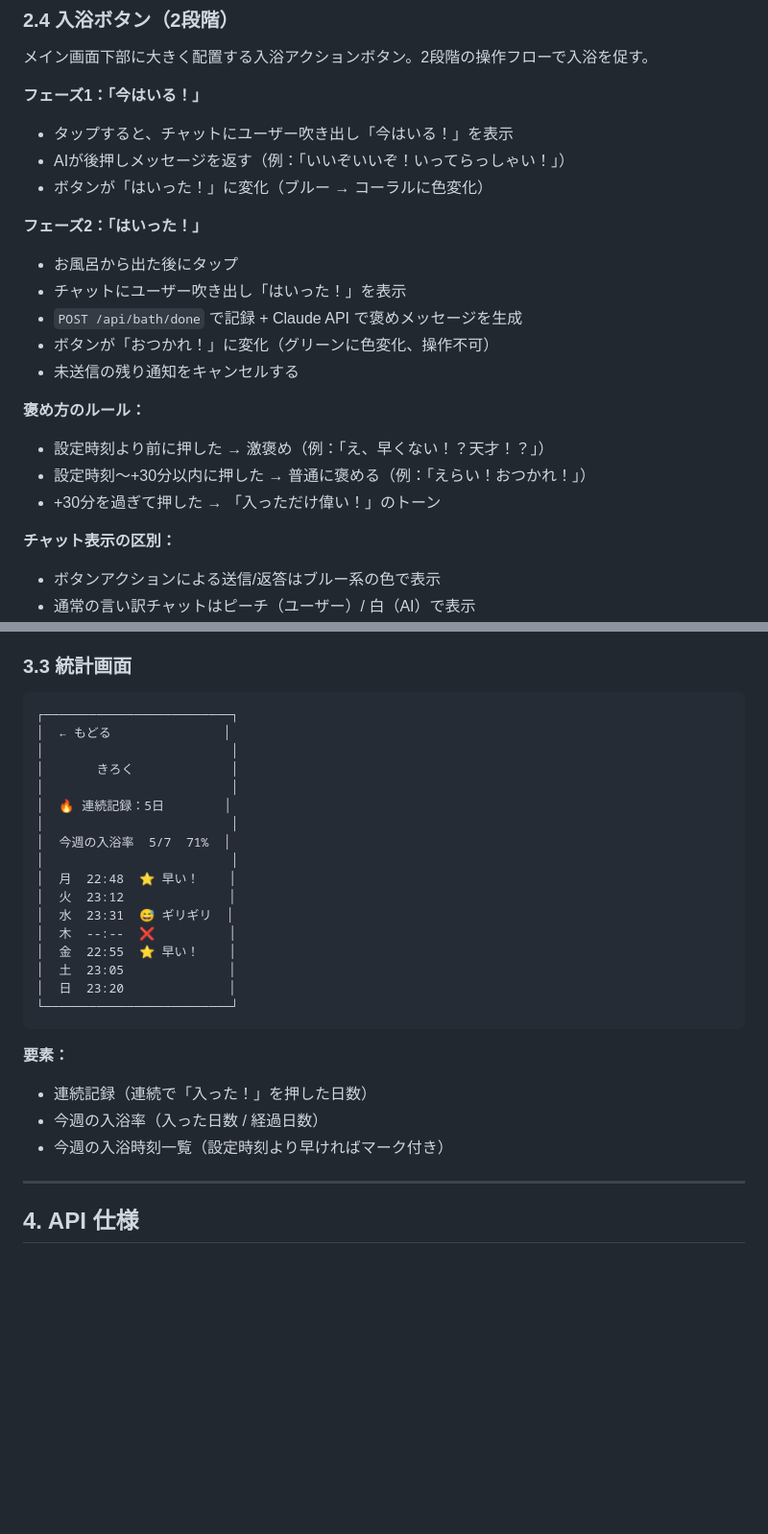
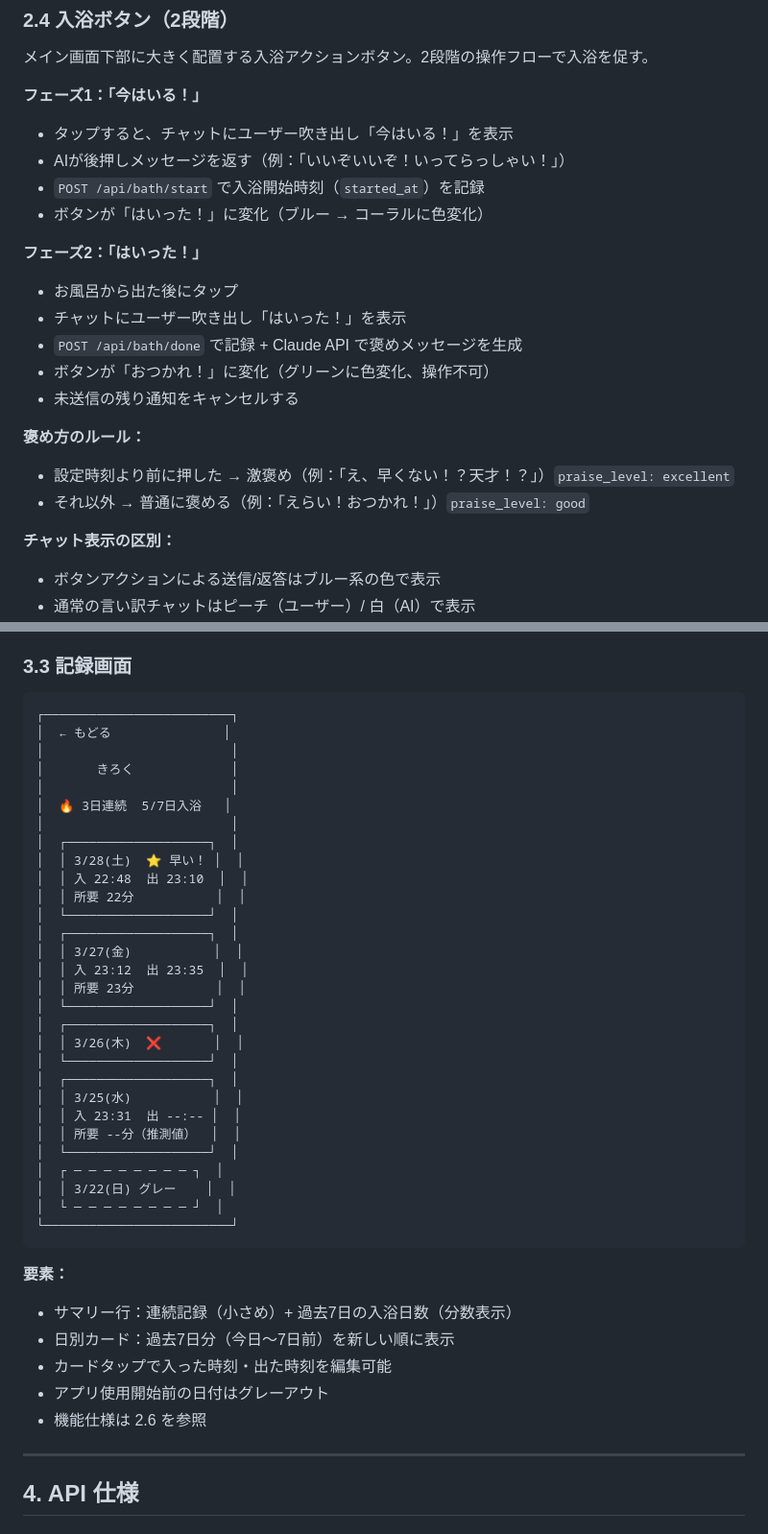
Before and after one commit to rainbowstar2400/bath.exe, a Markdown page: docs/specification.md, 2 parts joined by grey strips. Shown at 96% size. Drawn GitHub-style; blank space fills up the shorter version.

````diff
--- a/docs/specification.md
+++ b/docs/specification.md
@@ -88,6 +88,7 @@ Claude APIを使い、ユーザーの言い訳に対応するチャット機能
 **フェーズ1：「今はいる！」**
 - タップすると、チャットにユーザー吹き出し「今はいる！」を表示
 - AIが後押しメッセージを返す（例：「いいぞいいぞ！いってらっしゃい！」）
+- `POST /api/bath/start` で入浴開始時刻（`started_at`）を記録
 - ボタンが「はいった！」に変化（ブルー → コーラルに色変化）
 
 **フェーズ2：「はいった！」**
@@ -98,9 +99,8 @@ Claude APIを使い、ユーザーの言い訳に対応するチャット機能
 - 未送信の残り通知をキャンセルする
 
 **褒め方のルール：**
-- 設定時刻より前に押した → 激褒め（例：「え、早くない！？天才！？」）
-- 設定時刻〜+30分以内に押した → 普通に褒める（例：「えらい！おつかれ！」）
-- +30分を過ぎて押した → 「入っただけ偉い！」のトーン
+- 設定時刻より前に押した → 激褒め（例：「え、早くない！？天才！？」）`praise_level: excellent`
+- それ以外 → 普通に褒める（例：「えらい！おつかれ！」）`praise_level: good`
 
 **チャット表示の区別：**
 - ボタンアクションによる送信/返答はブルー系の色で表示
@@ -241,7 +271,7 @@ Claude APIを使い、ユーザーの言い訳に対応するチャット機能
   - Tips表示：「少し長めに見積もっておくのがおすすめです」
 - 通知許可ボタン：ブラウザの通知許可が未取得の場合のみ表示
 
-### 3.3 統計画面
+### 3.3 記録画面
 
 ```
 ┌─────────────────────────┐
@@ -249,24 +279,38 @@ Claude APIを使い、ユーザーの言い訳に対応するチャット機能
 │                         │
 │       きろく             │
 │                         │
-│  🔥 連続記録：5日        │
+│  🔥 3日連続  5/7日入浴   │
 │                         │
-│  今週の入浴率  5/7  71%  │
-│                         │
-│  月  22:48  ⭐ 早い！    │
-│  火  23:12              │
-│  水  23:31  😅 ギリギリ  │
-│  木  --:--  ❌          │
-│  金  22:55  ⭐ 早い！    │
-│  土  23:05              │
-│  日  23:20              │
+│  ┌───────────────────┐  │
+│  │ 3/28(土)  ⭐ 早い！ │  │
+│  │ 入 22:48  出 23:10  │  │
+│  │ 所要 22分           │  │
+│  └───────────────────┘  │
+│  ┌───────────────────┐  │
+│  │ 3/27(金)           │  │
+│  │ 入 23:12  出 23:35  │  │
+│  │ 所要 23分           │  │
+│  └───────────────────┘  │
+│  ┌───────────────────┐  │
+│  │ 3/26(木)  ❌       │  │
+│  └───────────────────┘  │
+│  ┌───────────────────┐  │
+│  │ 3/25(水)           │  │
+│  │ 入 23:31  出 --:-- │  │
+│  │ 所要 --分（推測値）  │  │
+│  └───────────────────┘  │
+│  ┌ ─ ─ ─ ─ ─ ─ ─ ─ ┐  │
+│  │ 3/22(日) グレー    │  │
+│  └ ─ ─ ─ ─ ─ ─ ─ ─ ┘  │
 └─────────────────────────┘
 ```
 
 **要素：**
-- 連続記録（連続で「入った！」を押した日数）
-- 今週の入浴率（入った日数 / 経過日数）
-- 今週の入浴時刻一覧（設定時刻より早ければマーク付き）
+- サマリー行：連続記録（小さめ）+ 過去7日の入浴日数（分数表示）
+- 日別カード：過去7日分（今日〜7日前）を新しい順に表示
+- カードタップで入った時刻・出た時刻を編集可能
+- アプリ使用開始前の日付はグレーアウト
+- 機能仕様は 2.6 を参照
 
 ---
 
````
Also changed, not shown: other parts of docs/specification.md (+126 -23 lines).
